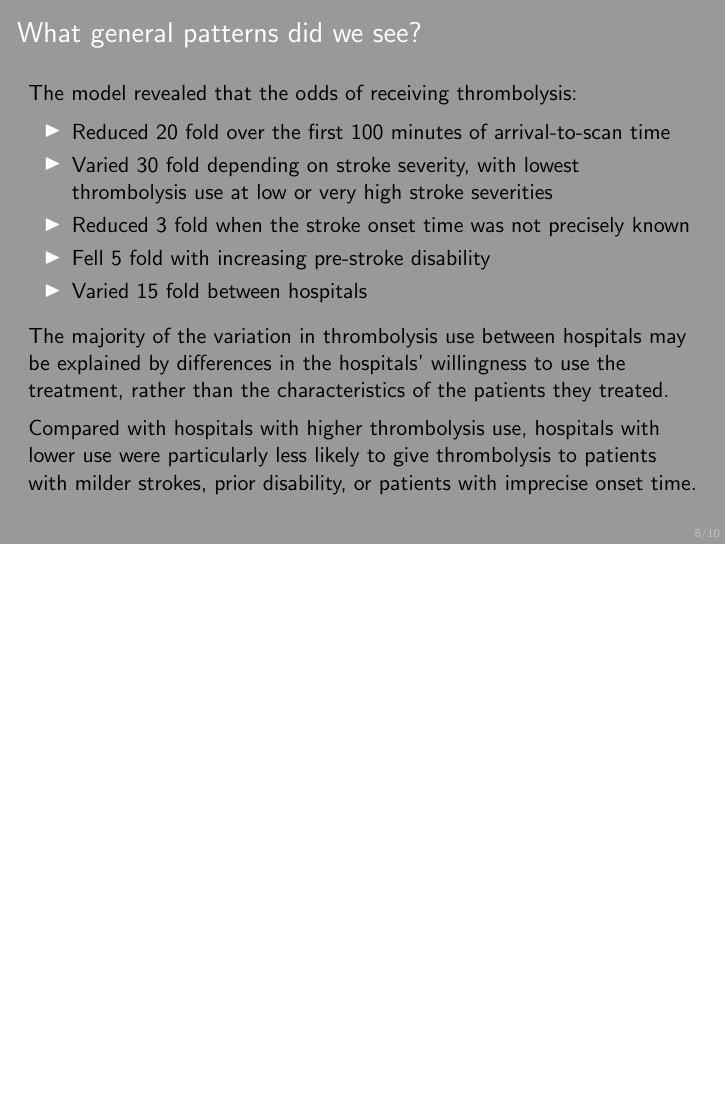
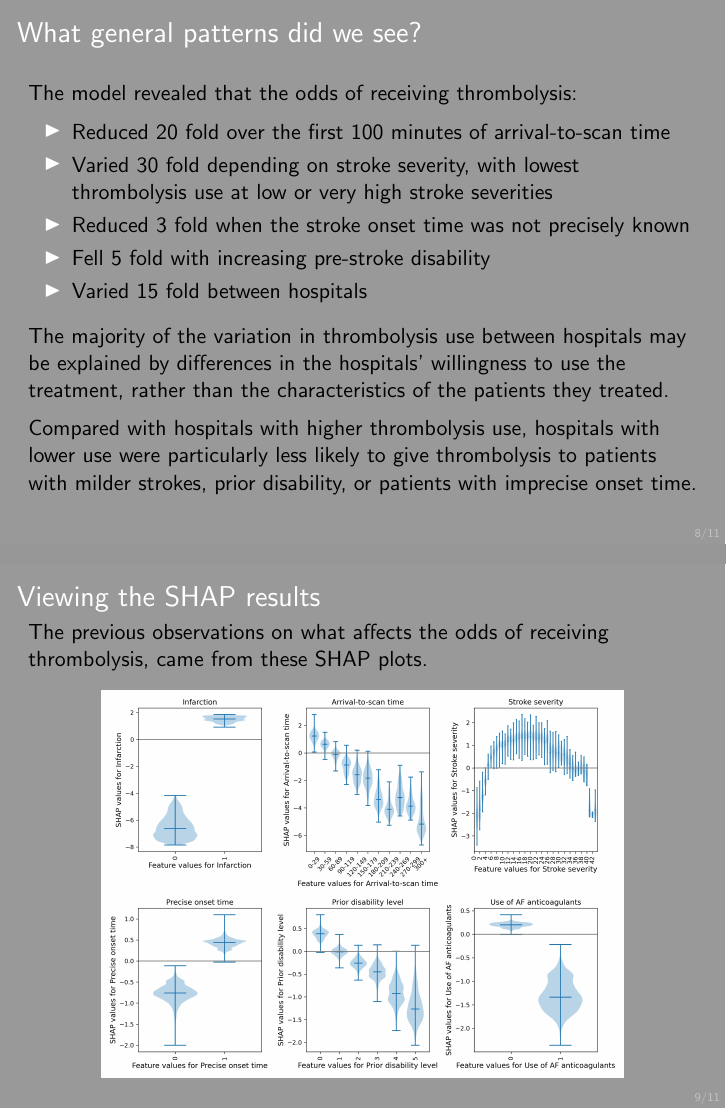
Before and after one commit to samuel-book/overleaf_shap_pci_jan_2023, LaTeX slides (main.tex): page 8 of 10 before the commit and pages 8 and 9 of 11 after it, the two joined at a grey line, the shorter picture padded with empty space. Compiled offline with pdfLaTeX.

Commit message:
Updates from Overleaf

```diff
--- a/main.tex
+++ b/main.tex
@@ -177,6 +177,19 @@ Compared with hospitals with higher thrombolysis use, hospitals with lower use w
 %%%%%%%%%%%%%%%%%%%%%%%%%%%%%%%%%%%%%%%%%%%%%%%%%%%%%%%%%%%%%%%
 
 \begin{frame}
+\frametitle{Viewing the SHAP results}
+The previous observations on what affects the odds of receiving thrombolysis, came from these SHAP plots.
+\begin{center}
+\includegraphics[width=0.78\textwidth]{./images/03_xgb_10_features_thrombolysis_shap_violin}
+\end{center}
+\end{frame}
+
+
+
+
+%%%%%%%%%%%%%%%%%%%%%%%%%%%%%%%%%%%%%%%%%%%%%%%%%%%%%%%%%%%%%%%
+
+\begin{frame}
 \frametitle{Artificial patients}
 
 We can \emph{construct} artificial patients:
```
